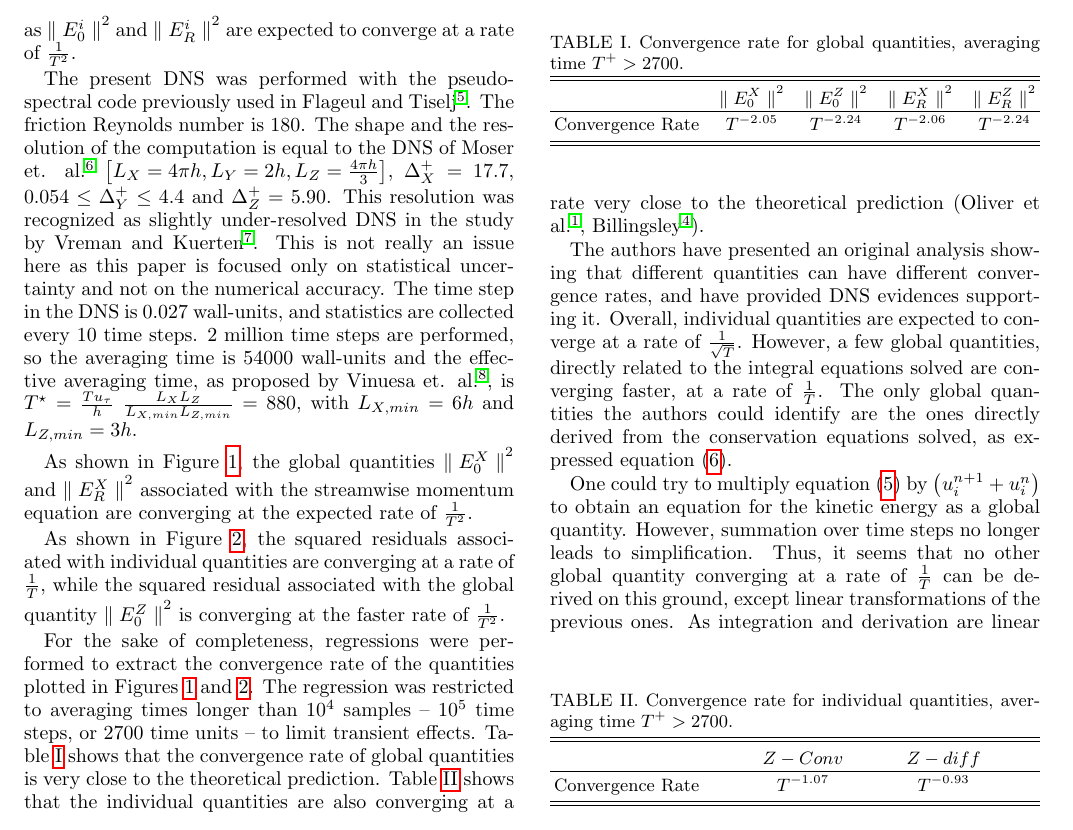
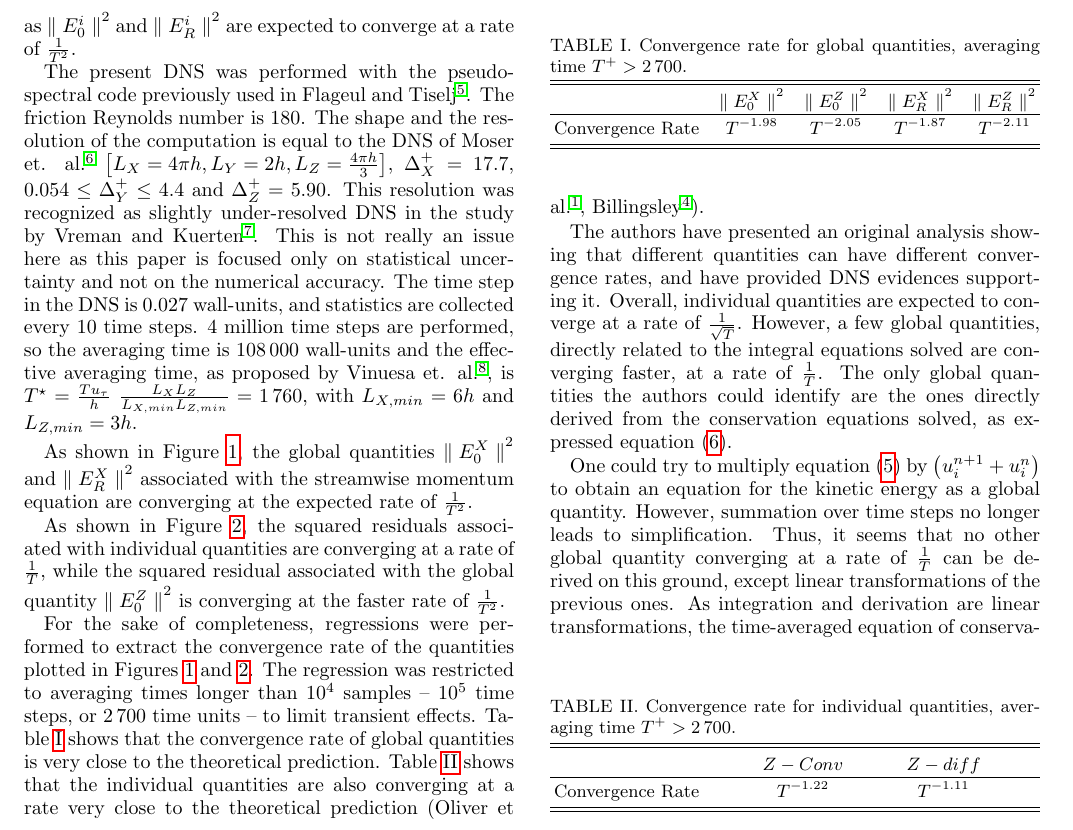
Before and after one commit to mathrack/convergence_rate, a LaTeX paper (FLAGEUL_TISELJ_convergence_rate.tex): part of page 3 of 4, cut so that both start at the same text. Compiled offline with pdfLaTeX.

Commit message:
Update paper following referee. Duration of DNS simulation extended.

```diff
--- a/FLAGEUL_TISELJ_convergence_rate.tex
+++ b/FLAGEUL_TISELJ_convergence_rate.tex
@@ -188,8 +188,7 @@ The shape and the resolution of the computation is equal to the DNS of Moser et.
 This resolution was recognized as slightly under-resolved DNS in the study by Vreman and Kuerten \cite{vreman}.
 This is not really an issue here as this paper is focused only on statistical uncertainty and not on the numerical accuracy.
 The time step in the DNS is $0.027$ wall-units, and statistics are collected every $10$ time steps.
-$2$ million time steps are performed, so the averaging time is $54000$ wall-units and the effective averaging time, as proposed by Vinuesa et. al. \cite{vinuesa}, is
-$T^\star = \frac{T u_\tau}{h} ~ \frac{L_X L_Z}{L_{X,min} L_{Z,min}} = 880$, with $L_{X,min} = 6h$ and $L_{Z,min} = 3h$.
+$4$ million time steps are performed, so the averaging time is $108\,000$ wall-units and the effective averaging time, as proposed by Vinuesa et. al. \cite{vinuesa}, is $T^\star = \frac{T u_\tau}{h} ~ \frac{L_X L_Z}{L_{X,min} L_{Z,min}} = 1\,760$, with $L_{X,min} = 6h$ and $L_{Z,min} = 3h$.
 
 \begin{figure}
 \includegraphics[width=0.5\textwidth]{streamwise_convergence.pdf}
@@ -206,28 +205,28 @@ As shown in Figure \ref{fig_x}, the global quantities ${\parallel{E_0^X}\paralle
 As shown in Figure \ref{fig_z}, the squared residuals associated with individual quantities are converging at a rate of $\frac{1}{T}$, while the squared residual associated with the global quantity ${\parallel{E_0^Z}\parallel}^2$ is converging at the faster rate of $\frac{1}{T^2}$.
 
 For the sake of completeness, regressions were performed to extract the convergence rate of the quantities plotted in Figures \ref{fig_x} and \ref{fig_z}.
-The regression was restricted to averaging times longer than $10^4$ samples -- $10^5$ time steps, or $2700$ time units -- to limit transient effects.
+The regression was restricted to averaging times longer than $10^4$ samples -- $10^5$ time steps, or $2\,700$ time units -- to limit transient effects.
 Table \ref{tab_conv_rate} shows that the convergence rate of global quantities is very close to the theoretical prediction.
 Table \ref{tab_conv_rate_2} shows that the individual quantities are also converging at a rate very close to the theoretical prediction (Oliver et al. \cite{oliver}, Billingsley \cite{billingsley2008probability}).
 
 \begin{table}
-\caption{\label{tab_conv_rate}Convergence rate for global quantities, averaging time $T^+>2700$.}
+\caption{\label{tab_conv_rate}Convergence rate for global quantities, averaging time $T^+>2\,700$.}
 \begin{ruledtabular}
 \begin{tabular}{rcccc}
  & ${\parallel{E_0^X}\parallel}^2$ & ${\parallel{E_0^Z}\parallel}^2$ & ${\parallel{E_R^X}\parallel}^2$ & ${\parallel{E_R^Z}\parallel}^2$ \\
 \hline
-Convergence Rate & $T^{-2.05}$ & $T^{-2.24}$ & $T^{-2.06}$ & $T^{-2.24}$ \\
+Convergence Rate & $T^{-1.98}$ & $T^{-2.05}$ & $T^{-1.87}$ & $T^{-2.11}$ \\
 \end{tabular}
 \end{ruledtabular}
 \end{table}
 
 \begin{table}
-\caption{\label{tab_conv_rate_2}Convergence rate for individual quantities, averaging time $T^+>2700$.}
+\caption{\label{tab_conv_rate_2}Convergence rate for individual quantities, averaging time $T^+>2\,700$.}
 \begin{ruledtabular}
 \begin{tabular}{rcccc}
  & $Z-Conv$ & $Z-diff$ \\
 \hline
-Convergence Rate & $T^{-1.07}$ & $T^{-0.93}$ \\
+Convergence Rate & $T^{-1.22}$ & $T^{-1.11}$ \\
 \end{tabular}
 \end{ruledtabular}
 \end{table}
```
Also changed, not shown: FLAGEUL_TISELJ_convergence_rate.pdf, spanwise_convergence.pdf, streamwise_convergence.pdf, 6 other files.
